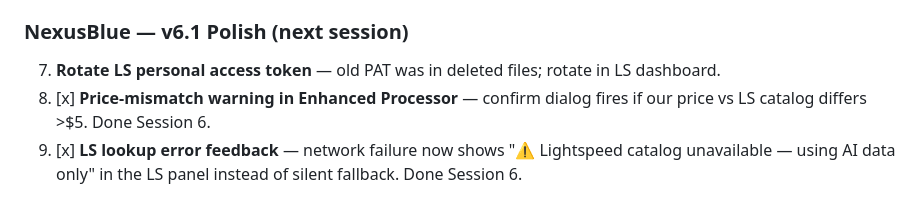
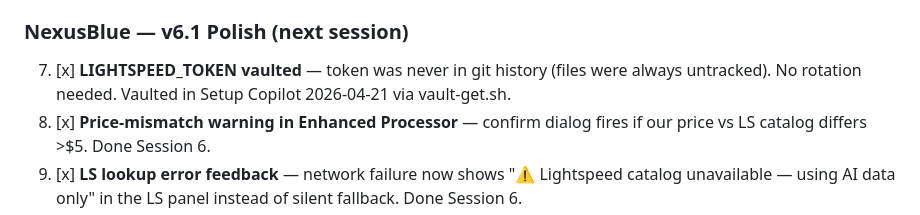
Before and after one commit to NexusBlueDev/retail-product-label-system, a Markdown page: HANDOFF.md, the part around the change. Rendered like a GitHub page.

Commit message:
ops: vault LIGHTSPEED_TOKEN — was never in git history, no rotation needed
Token was only in .env.local (never committed). Vaulted in Setup Copilot
so it survives environment rebuilds and is accessible via vault-get.sh.

Co-Authored-By: Claude Sonnet 4.6 <noreply@anthropic.com>

```diff
--- a/HANDOFF.md
+++ b/HANDOFF.md
@@ -48,7 +48,7 @@ All images in Supabase Storage (`product-images` bucket). Products have `status`
 6. **Spot-check `docs/ls_space_sku_review.csv`** — 136 sibling-dupe cases remaining.
 
 ### NexusBlue — v6.1 Polish (next session)
-7. **Rotate LS personal access token** — old PAT was in deleted files; rotate in LS dashboard.
+7. [x] **LIGHTSPEED_TOKEN vaulted** — token was never in git history (files were always untracked). No rotation needed. Vaulted in Setup Copilot 2026-04-21 via vault-get.sh.
 8. [x] **Price-mismatch warning in Enhanced Processor** — confirm dialog fires if our price vs LS catalog differs >$5. Done Session 6.
 9. [x] **LS lookup error feedback** — network failure now shows "⚠ Lightspeed catalog unavailable — using AI data only" in the LS panel instead of silent fallback. Done Session 6.
 10. **Log rotation** — add logrotate for `/home/nexusblue/logs/ls-index-refresh.log`.
```
